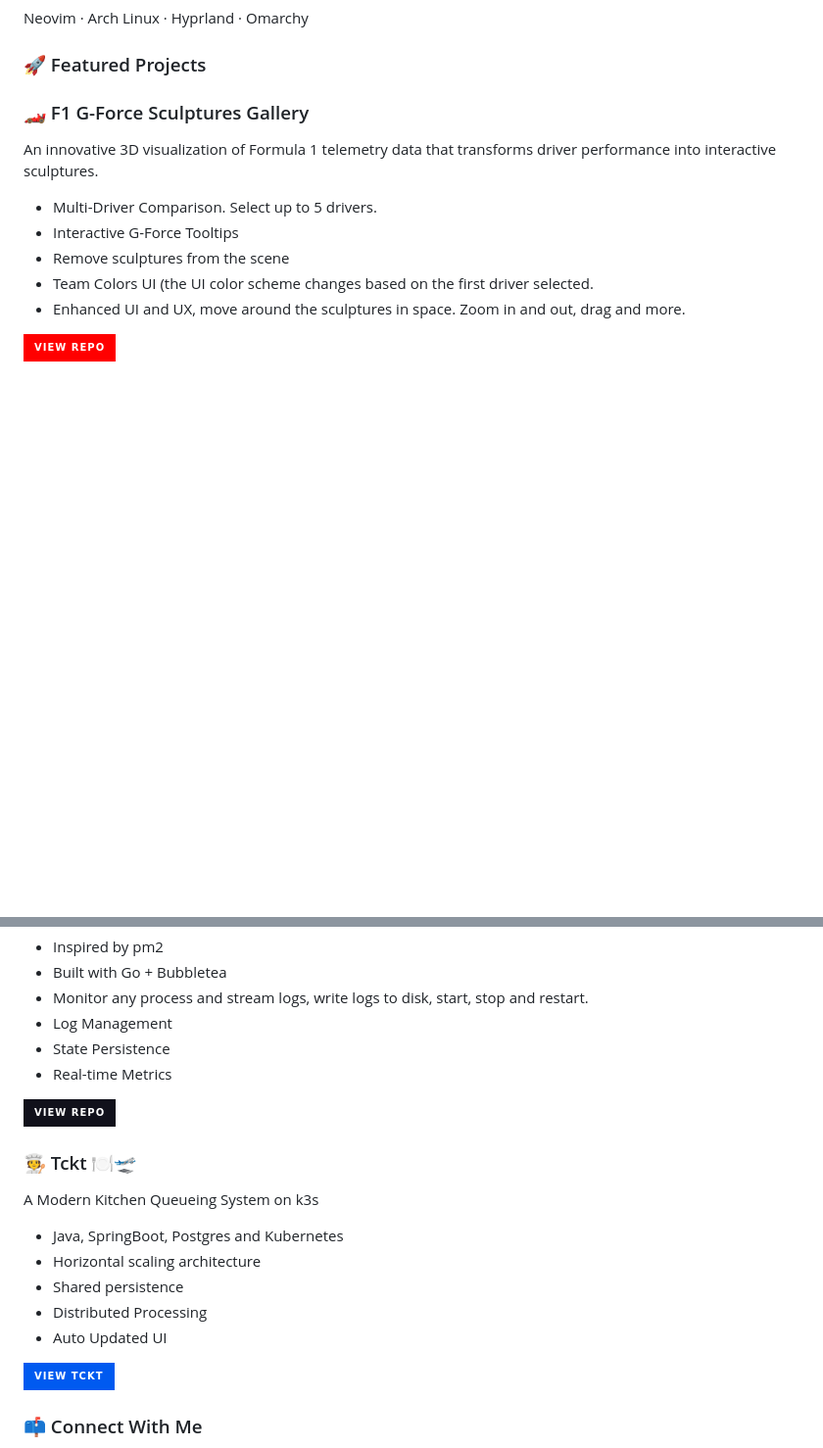
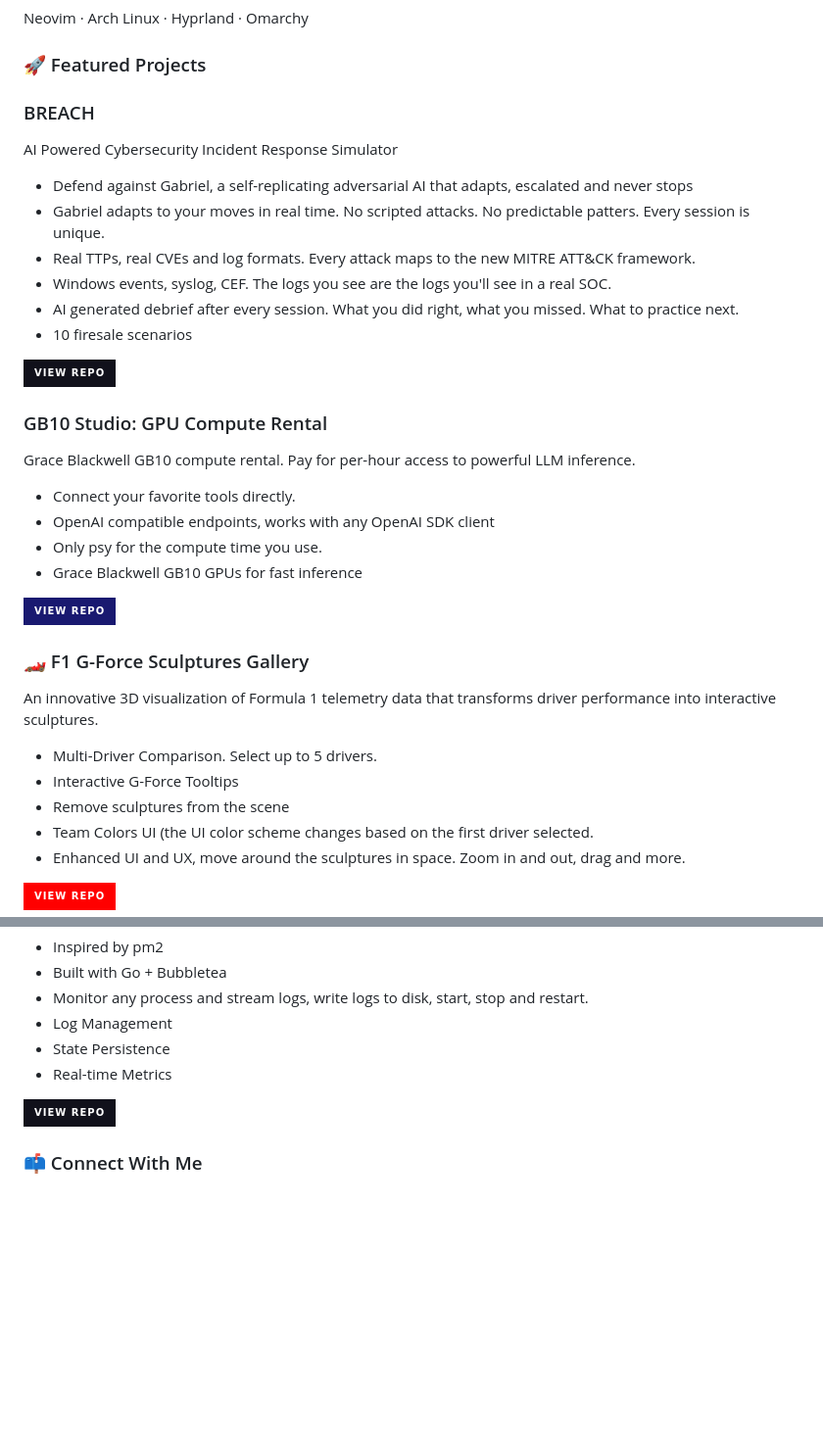
Before and after one commit to craigderington/craigderington, a Markdown page: README.md, 2 parts joined by grey strips. Shown at 98% size. Drawn GitHub-style; badges without logos; blank space fills up the shorter version.

Commit message:
Update README with new featured projects and remove Tckt
Added new featured projects: BREACH and GB10 Studio, and removed Tckt project.

```diff
--- a/README.md
+++ b/README.md
@@ -41,6 +41,33 @@ Neovim · Arch Linux · Hyprland · Omarchy
 
 ### 🚀 Featured Projects
 
+### BREACH
+AI Powered Cybersecurity Incident Response Simulator
+ - Defend against Gabriel, a self-replicating adversarial AI that adapts, escalated and never stops
+ - Gabriel adapts to your moves in real time.  No scripted attacks.  No predictable patters. Every session is unique.
+ - Real TTPs, real CVEs and log formats.  Every attack maps to the new MITRE ATT&CK framework.
+ - Windows events, syslog, CEF.  The logs you see are the logs you'll see in a real SOC.
+ - AI generated debrief after every session.  What you did right, what you missed.  What to practice next.
+ - 10 firesale scenarios
+
+<p align="left">
+  <a href="https://firesale.run" target="_blank">
+    <img src="https://img.shields.io/badge/View_Repo-11111b?style=for-the-badge&logo=github&logoColor=green" />
+  </a>
+</p>
+
+### GB10 Studio: GPU Compute Rental
+Grace Blackwell GB10 compute rental.  Pay for per-hour access to powerful LLM inference.
+ - Connect your favorite tools directly.
+ - OpenAI compatible endpoints, works with any OpenAI SDK client
+ - Only psy for the compute time you use.
+ - Grace Blackwell GB10 GPUs for fast inference
+
+<p align="left">
+  <a href="https://gb10.studio" target="_blank">
+    <img src="https://img.shields.io/badge/View_Repo-191970?style=for-the-badge&logo=github&logoColor=white" />
+  </a>
+</p>
 
 ### 🏎️ F1 G-Force Sculptures Gallery
 An innovative 3D visualization of Formula 1 telemetry data that transforms driver performance into interactive sculptures.
@@ -85,20 +112,6 @@ A modern process manager with a beautiful Terminal User Interface (TUI).
   </a>
 </p>
 
-### 🧑‍🍳 Tckt 🍽️🛫
-A Modern Kitchen Queueing System on k3s
- - Java, SpringBoot, Postgres and Kubernetes
- - Horizontal scaling architecture
- - Shared persistence
- - Distributed Processing
- - Auto Updated UI
-
-<p align="left">
-  <a href="https://github.com/craigderington/menu-pilot">
-    <img src="https://img.shields.io/badge/View_Tckt-005AF0?style=for-the-badge&logo=kubernetes&logoColor=white" />
-  </a>
-</p>
-
 ### 📫 Connect With Me
 
 📧 **craig@craigderington.dev**
```
